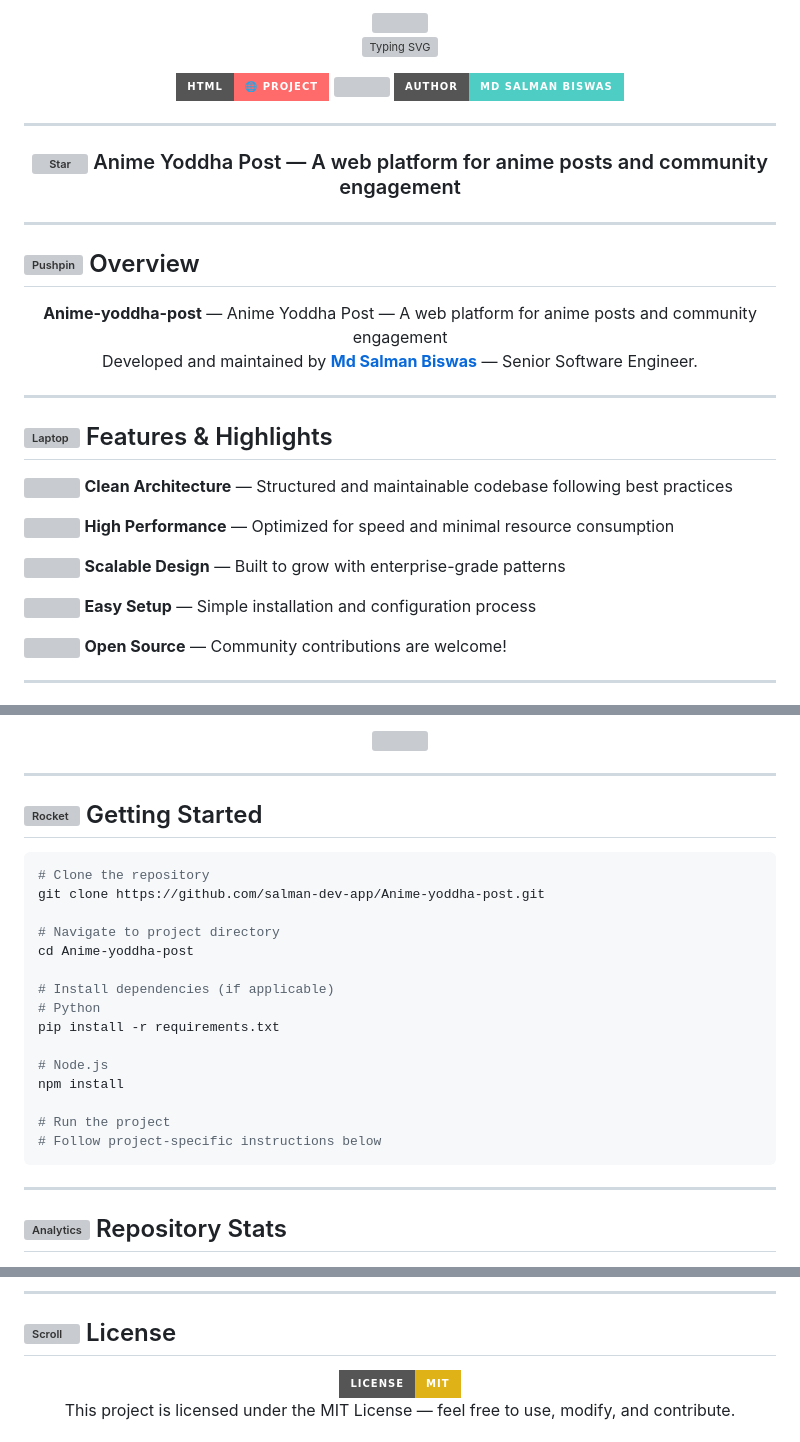
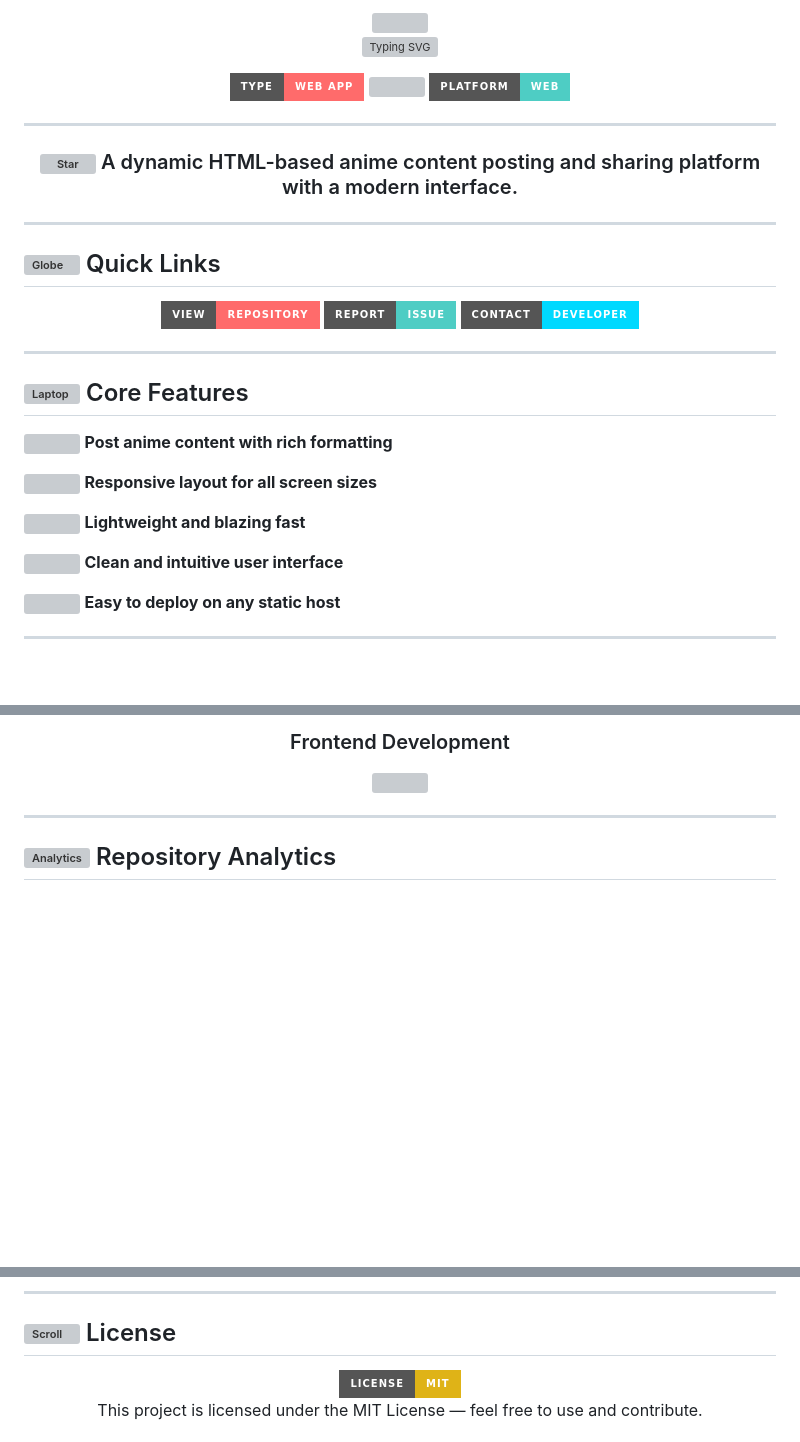
Before and after one commit to salman-dev-app/Anime-yoddha-post, a Markdown page: README.md, 3 parts joined by grey strips. Rendered like a GitHub page; badges without logos; blank space fills up the shorter version; grey boxes are pictures that could not be loaded.

Commit message:
✨ Update README with professional styled template

````diff
--- a/README.md
+++ b/README.md
@@ -9,9 +9,9 @@
 </p>
 
 <p align="center">
-  <img src="https://img.shields.io/badge/HTML-🌐_Project-FF6B6B?style=for-the-badge&logo=codesandbox&logoColor=white" />
+  <img src="https://img.shields.io/badge/Type-Web%20App-FF6B6B?style=for-the-badge&logoColor=white" />
   <img src="https://img.shields.io/github/last-commit/salman-dev-app/Anime-yoddha-post?style=for-the-badge&color=00D9FF&label=LAST%20UPDATED&logo=github&logoColor=white" />
-  <img src="https://img.shields.io/badge/Author-Md_Salman_Biswas-4ECDC4?style=for-the-badge&logo=github&logoColor=white" />
+  <img src="https://img.shields.io/badge/Platform-Web-4ECDC4?style=for-the-badge&logoColor=white" />
 </p>
 
 ---
@@ -19,29 +19,35 @@
 <div align="center">
   <h3>
     <img src="https://raw.githubusercontent.com/Tarikul-Islam-Anik/Animated-Fluent-Emojis/master/Emojis/Travel%20and%20places/Glowing%20Star.png" alt="Star" width="25" height="25" style="vertical-align: middle;" />
-    Anime Yoddha Post — A web platform for anime posts and community engagement
+    A dynamic HTML-based anime content posting and sharing platform with a modern interface.
   </h3>
 </div>
 
 ---
 
-## <img src="https://raw.githubusercontent.com/Tarikul-Islam-Anik/Animated-Fluent-Emojis/master/Emojis/Objects/Pushpin.png" alt="Pushpin" width="30" height="30" style="vertical-align: middle;" /> Overview
+## <img src="https://raw.githubusercontent.com/Tarikul-Islam-Anik/Animated-Fluent-Emojis/master/Emojis/Travel%20and%20places/Globe%20Showing%20Americas.png" alt="Globe" width="30" height="30" style="vertical-align: middle;" /> Quick Links
 
 <p align="center">
-  <strong>Anime-yoddha-post</strong> — Anime Yoddha Post — A web platform for anime posts and community engagement
-  <br/>
-  Developed and maintained by <a href="https://github.com/salman-dev-app"><strong>Md Salman Biswas</strong></a> — Senior Software Engineer.
+  <a href="https://github.com/salman-dev-app/Anime-yoddha-post">
+    <img src="https://img.shields.io/badge/View-Repository-FF6B6B?style=for-the-badge&logo=github&logoColor=white" />
+  </a>
+  <a href="https://github.com/salman-dev-app/Anime-yoddha-post/issues">
+    <img src="https://img.shields.io/badge/Report-Issue-4ECDC4?style=for-the-badge&logo=github&logoColor=white" />
+  </a>
+  <a href="mailto:mdsalmanhelp@gmail.com">
+    <img src="https://img.shields.io/badge/Contact-Developer-00D9FF?style=for-the-badge&logo=minutemailer&logoColor=white" />
+  </a>
 </p>
 
 ---
 
-## <img src="https://raw.githubusercontent.com/Tarikul-Islam-Anik/Animated-Fluent-Emojis/master/Emojis/Objects/Laptop.png" alt="Laptop" width="30" height="30" style="vertical-align: middle;" /> Features & Highlights
+## <img src="https://raw.githubusercontent.com/Tarikul-Islam-Anik/Animated-Fluent-Emojis/master/Emojis/Objects/Laptop.png" alt="Laptop" width="30" height="30" style="vertical-align: middle;" /> Core Features
 
-<p><img src="https://raw.githubusercontent.com/Tarikul-Islam-Anik/Animated-Fluent-Emojis/master/Emojis/Symbols/Check%20Mark%20Button.png" width="18" height="18" style="vertical-align: middle;" /> <strong>Clean Architecture</strong> — Structured and maintainable codebase following best practices</p>
-<p><img src="https://raw.githubusercontent.com/Tarikul-Islam-Anik/Animated-Fluent-Emojis/master/Emojis/Symbols/Check%20Mark%20Button.png" width="18" height="18" style="vertical-align: middle;" /> <strong>High Performance</strong> — Optimized for speed and minimal resource consumption</p>
-<p><img src="https://raw.githubusercontent.com/Tarikul-Islam-Anik/Animated-Fluent-Emojis/master/Emojis/Symbols/Check%20Mark%20Button.png" width="18" height="18" style="vertical-align: middle;" /> <strong>Scalable Design</strong> — Built to grow with enterprise-grade patterns</p>
-<p><img src="https://raw.githubusercontent.com/Tarikul-Islam-Anik/Animated-Fluent-Emojis/master/Emojis/Symbols/Check%20Mark%20Button.png" width="18" height="18" style="vertical-align: middle;" /> <strong>Easy Setup</strong> — Simple installation and configuration process</p>
-<p><img src="https://raw.githubusercontent.com/Tarikul-Islam-Anik/Animated-Fluent-Emojis/master/Emojis/Symbols/Check%20Mark%20Button.png" width="18" height="18" style="vertical-align: middle;" /> <strong>Open Source</strong> — Community contributions are welcome!</p>
+<p><img src="https://raw.githubusercontent.com/Tarikul-Islam-Anik/Animated-Fluent-Emojis/master/Emojis/Symbols/Check%20Mark%20Button.png" width="18" height="18" style="vertical-align: middle;" /> <strong>Post anime content with rich formatting</strong></p>
+<p><img src="https://raw.githubusercontent.com/Tarikul-Islam-Anik/Animated-Fluent-Emojis/master/Emojis/Symbols/Check%20Mark%20Button.png" width="18" height="18" style="vertical-align: middle;" /> <strong>Responsive layout for all screen sizes</strong></p>
+<p><img src="https://raw.githubusercontent.com/Tarikul-Islam-Anik/Animated-Fluent-Emojis/master/Emojis/Symbols/Check%20Mark%20Button.png" width="18" height="18" style="vertical-align: middle;" /> <strong>Lightweight and blazing fast</strong></p>
+<p><img src="https://raw.githubusercontent.com/Tarikul-Islam-Anik/Animated-Fluent-Emojis/master/Emojis/Symbols/Check%20Mark%20Button.png" width="18" height="18" style="vertical-align: middle;" /> <strong>Clean and intuitive user interface</strong></p>
+<p><img src="https://raw.githubusercontent.com/Tarikul-Islam-Anik/Animated-Fluent-Emojis/master/Emojis/Symbols/Check%20Mark%20Button.png" width="18" height="18" style="vertical-align: middle;" /> <strong>Easy to deploy on any static host</strong></p>
 
 ---
 
@@ -49,32 +69,13 @@
 
 <div align="center">
-  <img src="https://skillicons.dev/icons?i=html,css,js&theme=dark" />
+
+### Frontend Development
+<img src="https://skillicons.dev/icons?i=html,css,js,vscode&theme=dark" />
+
 </div>
 
 ---
 
-## <img src="https://raw.githubusercontent.com/Tarikul-Islam-Anik/Animated-Fluent-Emojis/master/Emojis/Travel%20and%20places/Rocket.png" alt="Rocket" width="30" height="30" style="vertical-align: middle;" /> Getting Started
-
-```bash
-# Clone the repository
-git clone https://github.com/salman-dev-app/Anime-yoddha-post.git
-
-# Navigate to project directory
-cd Anime-yoddha-post
-
-# Install dependencies (if applicable)
-# Python
-pip install -r requirements.txt
-
-# Node.js
-npm install
-
-# Run the project
-# Follow project-specific instructions below
-```
-
----
-
-## <img src="https://raw.githubusercontent.com/Tarikul-Islam-Anik/Animated-Fluent-Emojis/master/Emojis/Objects/Bar%20Chart.png" alt="Analytics" width="30" height="30" style="vertical-align: middle;" /> Repository Stats
+## <img src="https://raw.githubusercontent.com/Tarikul-Islam-Anik/Animated-Fluent-Emojis/master/Emojis/Objects/Bar%20Chart.png" alt="Analytics" width="30" height="30" style="vertical-align: middle;" /> Repository Analytics
 
 <div align="center">
@@ -106,9 +114,11 @@ npm install
 ## <img src="https://raw.githubusercontent.com/Tarikul-Islam-Anik/Animated-Fluent-Emojis/master/Emojis/Objects/Scroll.png" alt="Scroll" width="30" height="30" style="vertical-align: middle;" /> License
 
 <div align="center">
-  <img src="https://img.shields.io/badge/License-MIT-yellow.svg?style=for-the-badge&logo=open-source-initiative&logoColor=white" />
+  <a href="LICENSE">
+    <img src="https://img.shields.io/badge/License-MIT-yellow.svg?style=for-the-badge&logo=open-source-initiative&logoColor=white" />
+  </a>
 </div>
 
 <p align="center">
-  This project is licensed under the MIT License — feel free to use, modify, and contribute.
+  This project is licensed under the MIT License — feel free to use and contribute.
 </p>
````
Also changed, not shown: other parts of README.md (+37 -33 lines).
